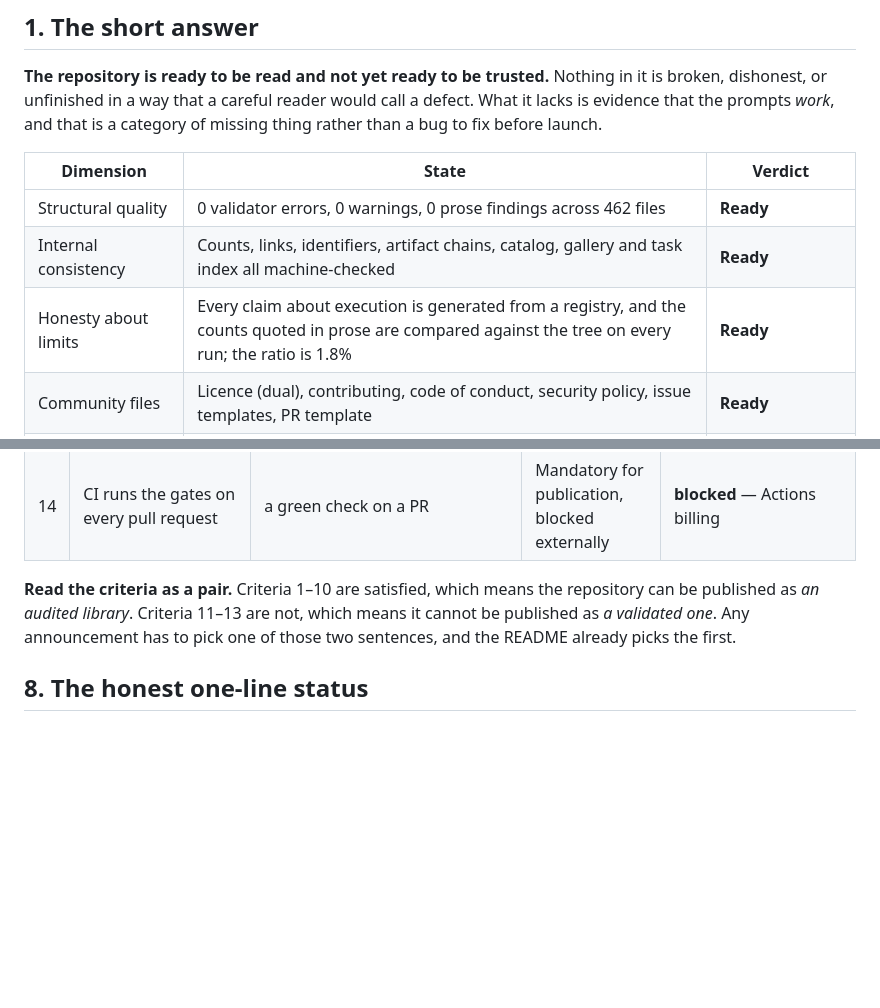
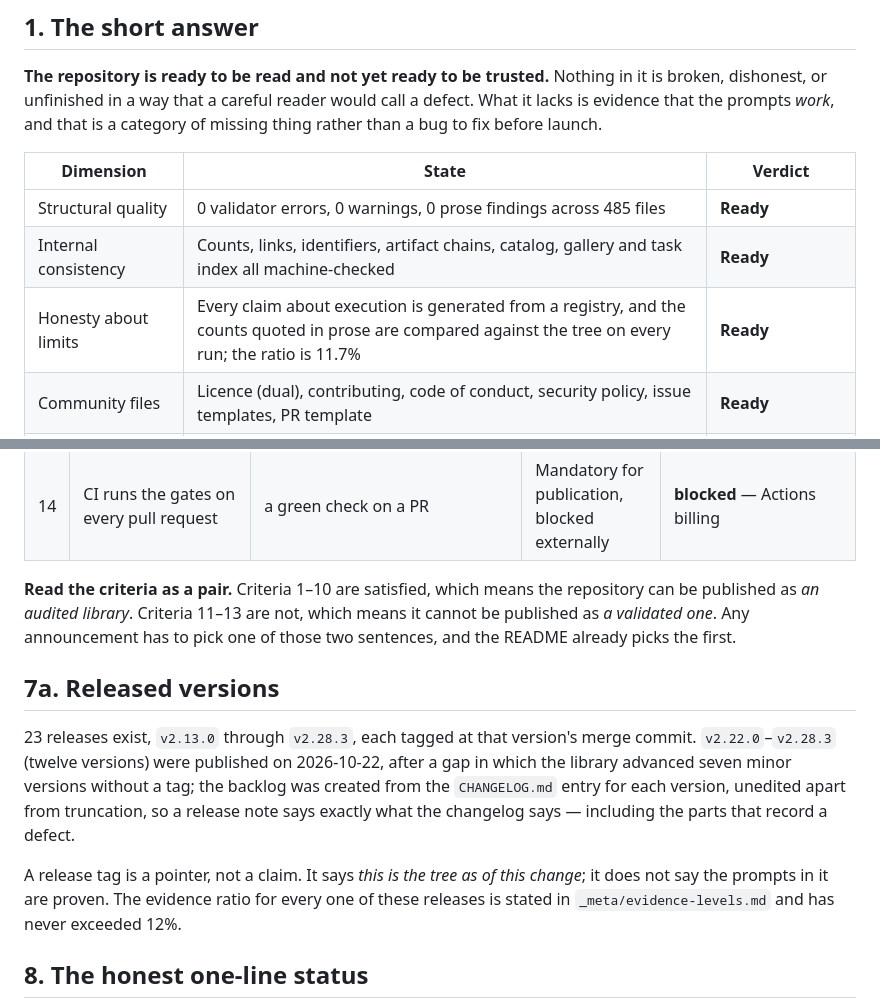
Before and after one commit to abdulboyprogramming-arch/prompts, a Markdown page: _meta/release-readiness.md, 2 parts joined by grey strips. Drawn GitHub-style; blank space fills up the shorter version.

Commit message:
docs(release): publish the twelve missing releases, and fix two stale numbers (#31)
23 releases now exist, v2.13.0 through v2.28.3, each tagged at that version's merge commit.
v2.22.0-v2.28.3 were created from the CHANGELOG entry for each version, unedited apart from
truncation, so the release notes state what the changelog states, defects included.

Also fixes two stale figures in the release-readiness table: 462 files (tree has 485) and a
1.8% execution ratio (registry says 11.7%). Neither was covered by a gate.

```diff
--- a/_meta/release-readiness.md
+++ b/_meta/release-readiness.md
@@ -14,9 +14,9 @@ This page answers one question honestly: **if this went public tomorrow, what wo
 
 | Dimension | State | Verdict |
 |---|---|---|
-| Structural quality | 0 validator errors, 0 warnings, 0 prose findings across 462 files | **Ready** |
+| Structural quality | 0 validator errors, 0 warnings, 0 prose findings across 485 files | **Ready** |
 | Internal consistency | Counts, links, identifiers, artifact chains, catalog, gallery and task index all machine-checked | **Ready** |
-| Honesty about limits | Every claim about execution is generated from a registry, and the counts quoted in prose are compared against the tree on every run; the ratio is 1.8% | **Ready** |
+| Honesty about limits | Every claim about execution is generated from a registry, and the counts quoted in prose are compared against the tree on every run; the ratio is 11.7% | **Ready** |
 | Community files | Licence (dual), contributing, code of conduct, security policy, issue templates, PR template | **Ready** |
 | Repository configuration | Documented in [`repository-configuration.md`](repository-configuration.md), not yet applied | **Action, not debt** |
 | CI | The workflow is correct and runs one command; it cannot run on this account because of Actions billing | **Blocked outside the repo** |
@@ -105,6 +105,18 @@ Release readiness is not a feeling, so it is written as tests. **Mandatory** cri
 
 **Read the criteria as a pair.** Criteria 1–10 are satisfied, which means the repository can be published as *an audited library*. Criteria 11–13 are not, which means it cannot be published as *a validated one*. Any announcement has to pick one of those two sentences, and the README already picks the first.
 
+## 7a. Released versions
+
+23 releases exist, `v2.13.0` through `v2.28.3`, each tagged at that version's merge commit.
+`v2.22.0`–`v2.28.3` (twelve versions) were published on 2026-10-22, after a gap in which the
+library advanced seven minor versions without a tag; the backlog was created from the
+`CHANGELOG.md` entry for each version, unedited apart from truncation, so a release note says
+exactly what the changelog says — including the parts that record a defect.
+
+A release tag is a pointer, not a claim. It says *this is the tree as of this change*; it does
+not say the prompts in it are proven. The evidence ratio for every one of these releases is
+stated in `_meta/evidence-levels.md` and has never exceeded 12%.
+
 ## 8. The honest one-line status
 
 > Structurally clean, internally consistent, and unusually candid about its own limits. **Twenty-four of 241 procedures have ever been run, all by their author.** Treat it as a well-audited library of procedures, not as a validated one, and say that in any announcement.
```
